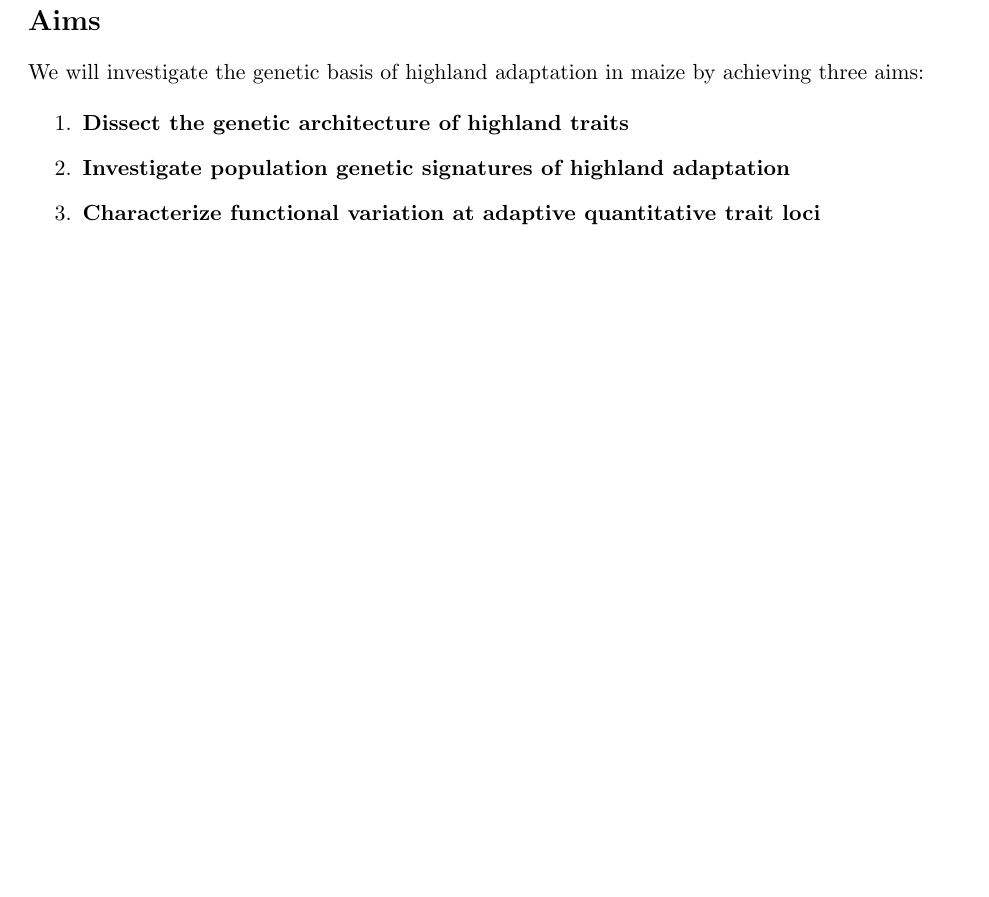
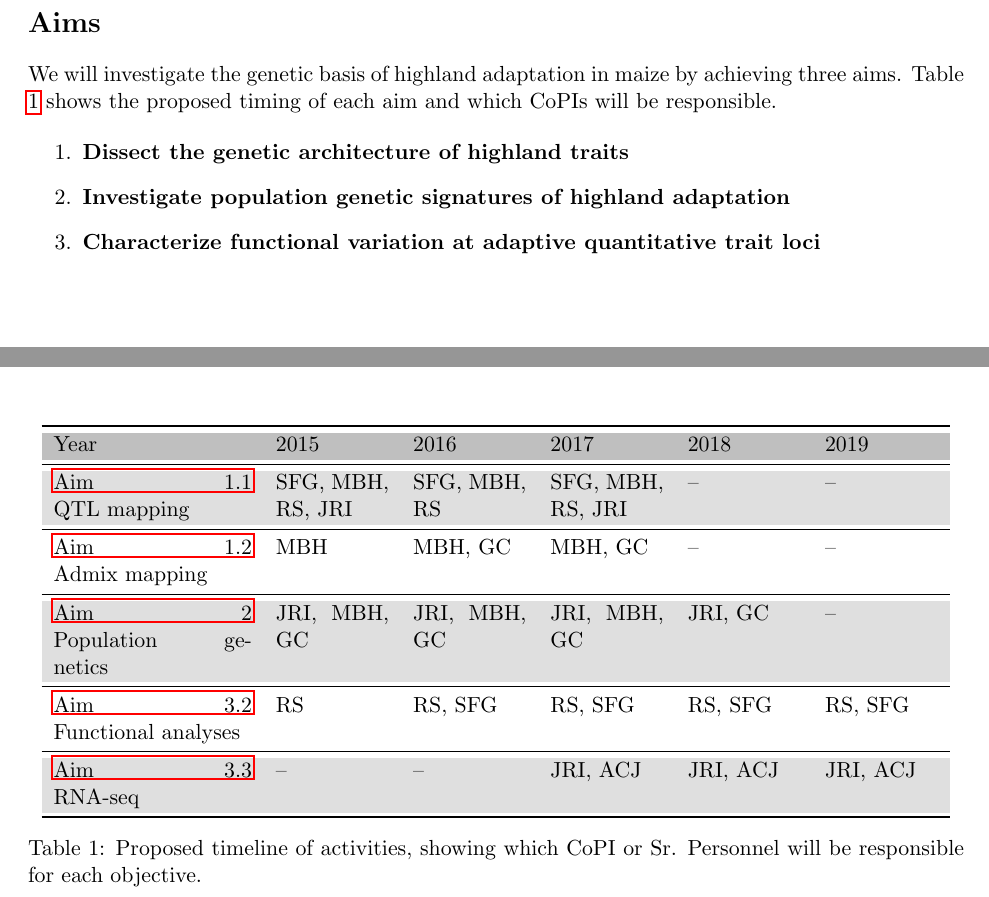
Before and after one commit to RILAB/PGRP, a LaTeX document (nsfmaster.tex, which reads nsfdesc.tex): part of page 3 of 24 before the commit and two parts of pages 2 and 3 of 24 after it, the two joined at a grey line, cut so that both start at the same text, the shorter picture padded with empty space. Compiled offline with pdfLaTeX.

Commit message:
timeline added

```diff
--- a/nsfdesc.tex
+++ b/nsfdesc.tex
@@ -44,13 +44,30 @@ Agricultural species represent promising systems for ongoing research on local a
 %%%%%%%%%%%%%%%%%%%%%%%%%%%%%%%%%%%%%%%%%%%%%%%%%%%%%%%%%%%%%%%%%%%%%%
 \section*{Aims}
 
-We will investigate the genetic basis of highland adaptation in maize by achieving three aims:
+We will investigate the genetic basis of highland adaptation in maize by achieving three aims. Table \ref{tab:timeline} shows the proposed timing of each aim and which CoPIs will be responsible.
 
 \begin{enumerate}
 \item {\bf Dissect the genetic architecture of highland traits}
 \item {\bf Investigate population genetic signatures of highland adaptation}
 \item {\bf Characterize functional variation at adaptive quantitative trait loci}
 \end{enumerate}
+
+\rowcolors{2}{gray!25}{white}
+\begin{table}[]
+\label{tab:timeline}
+\begin{center}
+\begin{tabular}{p{3.5cm}p{2cm}p{2cm}p{2cm}p{2cm}p{2cm}}\\\toprule
+    \rowcolor{gray!50}
+Year & 2015 & 2016 & 2017 & 2018 & 2019 \\\midrule
+\ref{subsec:qtlmap} \hspace{3cm} QTL mapping 			& SFG, MBH, RS, JRI 	& SFG, MBH, RS 	& SFG, MBH, RS, JRI 	& -- 			& -- \\\midrule
+\ref{subsec:admixmap} \hspace{3cm} Admix mapping		& MBH 				& MBH, GC 		& MBH, GC 			& -- 			& -- \\\midrule
+\ref{sec:popgen} \hspace{3cm} Population genetics		& JRI, MBH, GC 		& JRI, MBH, GC  	& JRI, MBH, GC		& JRI, GC 	& -- \\\midrule
+\ref{subsec:nils} \hspace{2cm} Functional \mbox{analyses} 		& RS 				& RS, SFG		& RS, SFG 			& RS, SFG 	& RS, SFG  \\\midrule
+\ref{subsec:rnaseq} \hspace{2cm} RNA-seq 				& --  					& --  				& JRI, ACJ  			& JRI, ACJ	& JRI, ACJ \\\bottomrule
+\end{tabular}
+\caption{Proposed timeline of activities, showing which CoPI or Sr. Personnel will be responsible for each objective. }\label{tab:timeline}
+\end{center}
+\end{table}
 
 %%%%%%%%%%%%%%%%%%%%%%%%%%%%%%%%%%%%%%%%%%%%%%%%%%%%%%%%%%%%%%%%%%%%%%
 %RATIONALE AND SIGNIFICANCE
```
Also changed, not shown: nsfmaster.pdf, nsfdesc.tex (28 more changed lines).
